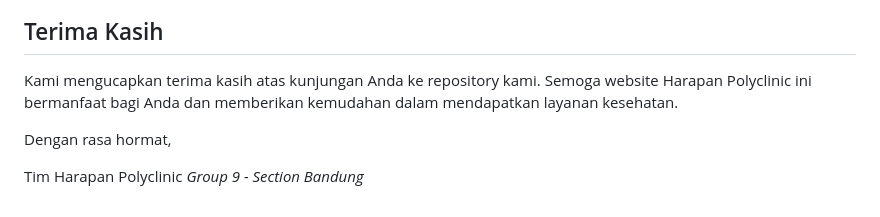
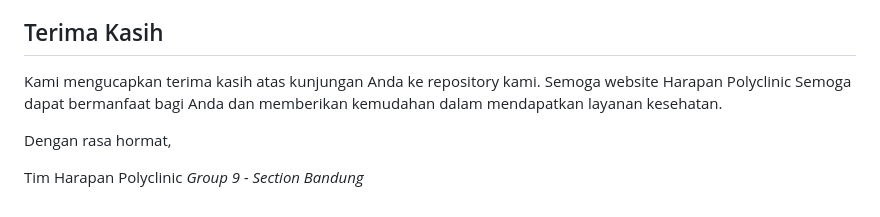
Before and after one commit to Kampus-Merdeka-Software-Engineering/FE-2-Bandung-9, a Markdown page: README.md, the part around the change. Rendered like a GitHub page.

```diff
--- a/README.md
+++ b/README.md
@@ -78,7 +78,7 @@ Jika Anda memiliki pertanyaan lebih lanjut atau membutuhkan bantuan, jangan ragu
 
 ## Terima Kasih
 
-Kami mengucapkan terima kasih atas kunjungan Anda ke repository kami. Semoga website Harapan Polyclinic ini bermanfaat bagi Anda dan memberikan kemudahan dalam mendapatkan layanan kesehatan.
+Kami mengucapkan terima kasih atas kunjungan Anda ke repository kami. Semoga website Harapan Polyclinic Semoga dapat bermanfaat bagi Anda dan memberikan kemudahan dalam mendapatkan layanan kesehatan.
 
 Dengan rasa hormat,
 
```
